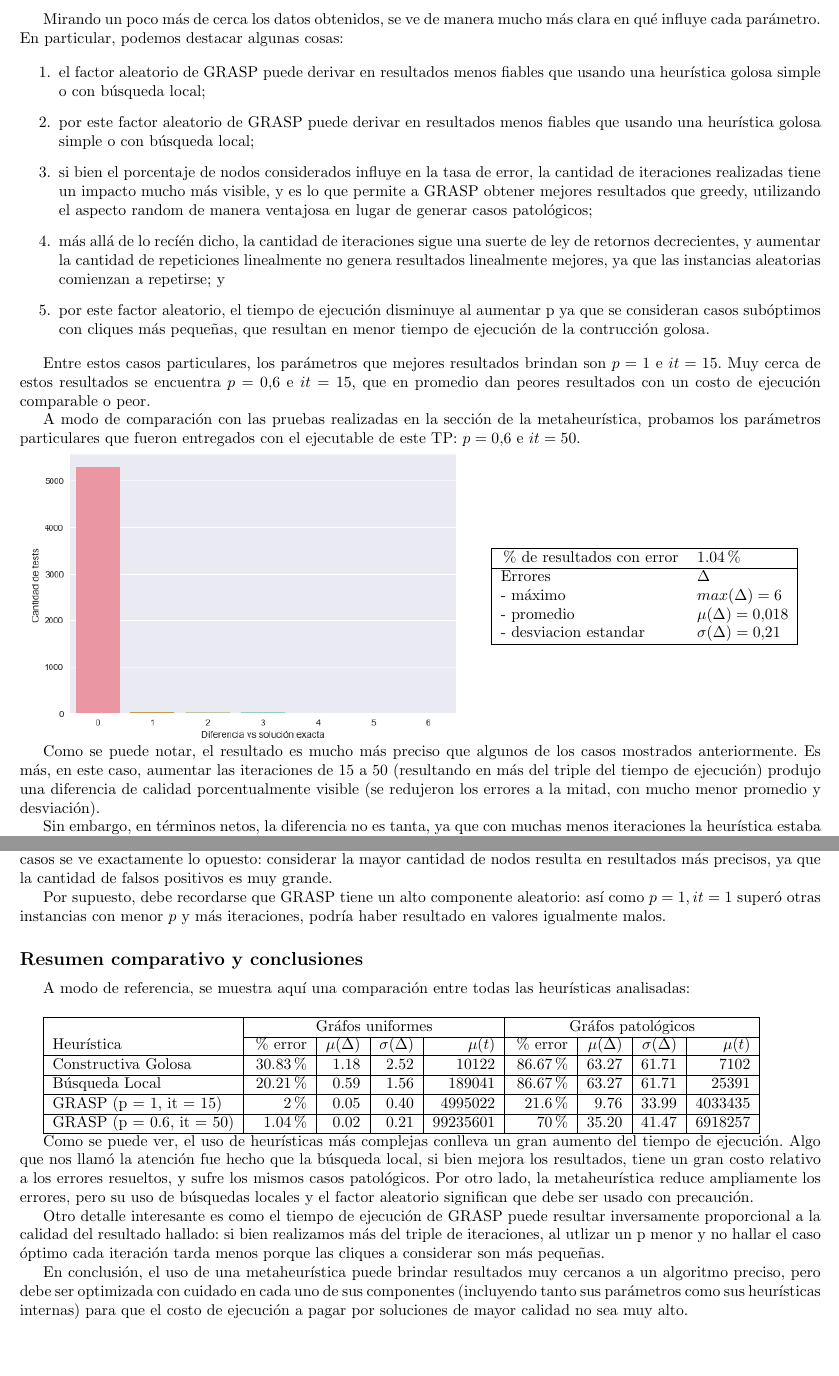
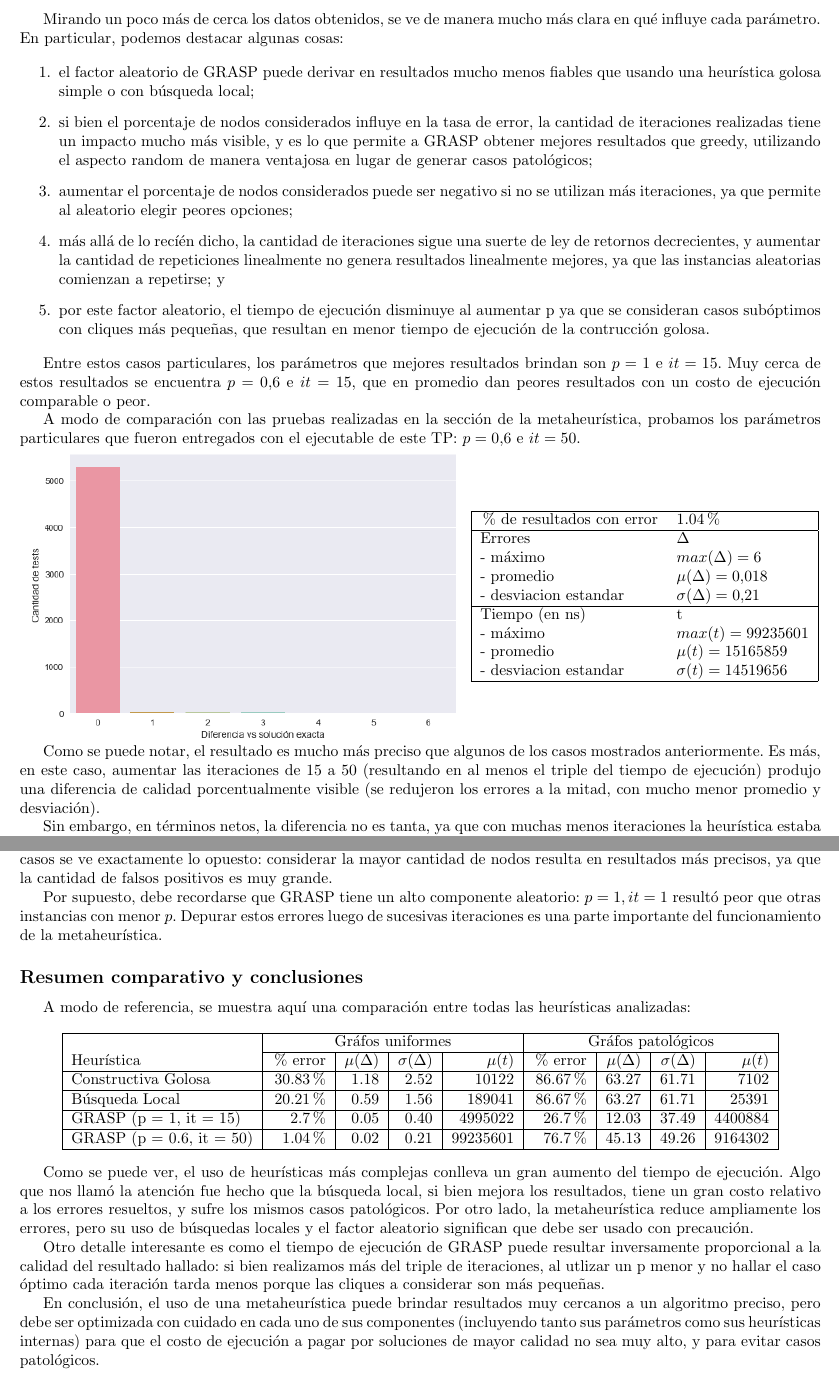
Before and after one commit to ZebaSz/algo3-tp3, a LaTeX document (informe/informe.tex, which reads informe/secciones/comparacion.tex): two parts of pages 28 and 31 of 33, joined at a grey line, cut so that both start at the same text, the shorter picture padded with empty space. Compiled offline with pdfLaTeX.

Commit message:
Arreglar error con analisis grasp

```diff
--- a/informe/secciones/comparacion.tex
+++ b/informe/secciones/comparacion.tex
@@ -176,9 +176,9 @@ Si bien este gráfico no permite un análisis muy profundo, muestra una tendenci
 Mirando un poco más de cerca los datos obtenidos, se ve de manera mucho más clara en qué influye cada parámetro. En particular, podemos destacar algunas cosas:
 
 \begin{enumerate}
-    \item el factor aleatorio de GRASP puede derivar en resultados menos fiables que usando una heurística golosa simple o con búsqueda local;
-    \item por este factor aleatorio de GRASP puede derivar en resultados menos fiables que usando una heurística golosa simple o con búsqueda local;
+    \item el factor aleatorio de GRASP puede derivar en resultados mucho menos fiables que usando una heurística golosa simple o con búsqueda local;
     \item si bien el porcentaje de nodos considerados influye en la tasa de error, la cantidad de iteraciones realizadas tiene un impacto mucho más visible, y es lo que permite a GRASP obtener mejores resultados que greedy, utilizando el aspecto random de manera ventajosa en lugar de generar casos patológicos;
+    \item aumentar el porcentaje de nodos considerados puede ser negativo si no se utilizan más iteraciones, ya que permite al aleatorio elegir peores opciones;
     \item más allá de lo recíén dicho, la cantidad de iteraciones sigue una suerte de ley de retornos decrecientes, y aumentar la cantidad de repeticiones linealmente no genera resultados linealmente mejores, ya que las instancias aleatorias comienzan a repetirse; y
     \item por este factor aleatorio, el tiempo de ejecución disminuye al aumentar p ya que se consideran casos subóptimos con cliques más pequeñas, que resultan en menor tiempo de ejecución de la contrucción golosa.
 \end{enumerate}
@@ -202,13 +202,17 @@ A modo de comparación con las pruebas realizadas en la sección de la metaheur
             Errores & $\Delta$ \\
             - máximo & $max(\Delta) = 6$ \\
             - promedio & $\mu(\Delta) = 0.018$ \\
-            - desviacion estandar & $\sigma(\Delta) = 0.21$ \\
+            - desviacion estandar & $\sigma(\Delta) = 0.21$ \\ \hline
+            Tiempo (en ns) & t \\
+            - máximo & $max(t) = 99235601 $ \\
+            - promedio & $\mu(t) = 15165859$ \\
+            - desviacion estandar & $\sigma(t) = 14519656$ \\
             \hline
         \end{tabular}
     \end{center}
 \end{minipage}
 
-Como se puede notar, el resultado es mucho más preciso que algunos de los casos mostrados anteriormente. Es más, en este caso, aumentar las iteraciones de 15 a 50 (resultando en más del triple del tiempo de ejecución) produjo una diferencia de calidad porcentualmente visible (se redujeron los errores a la mitad, con mucho menor promedio y desviación).
+Como se puede notar, el resultado es mucho más preciso que algunos de los casos mostrados anteriormente. Es más, en este caso, aumentar las iteraciones de 15 a 50 (resultando en al menos el triple del tiempo de ejecución) produjo una diferencia de calidad porcentualmente visible (se redujeron los errores a la mitad, con mucho menor promedio y desviación).
 
 Sin embargo, en términos netos, la diferencia no es tanta, ya que con muchas menos iteraciones la heurística estaba generando buenos resultados. Es difícil cuantificar esta diferencia, ya que depende mucho de los casos de prueba provistos y de la precisión deseada, pero vale la pena mencionar que este aumento en tiempo de ejecución podría no ser valioso.
 
@@ -261,27 +265,27 @@ Por último, decidimos generar casos patológicos especificamente diseñados par
 
 Aquí es claro el rol del parámetro $p$ en la heurística. Si bien existen casos (en particular, casos favorables para la heurística golosa) donde considerar más nodos resulta en una pérdida de tiempo y resultados menos fiables, en estos casos se ve exactamente lo opuesto: considerar la mayor cantidad de nodos resulta en resultados más precisos, ya que la cantidad de falsos positivos es muy grande.
 
-Por supuesto, debe recordarse que GRASP tiene un alto componente aleatorio: así como $p = 1, it = 1$ superó otras instancias con menor $p$ y más iteraciones, podría haber resultado en valores igualmente malos.
+Por supuesto, debe recordarse que GRASP tiene un alto componente aleatorio: $p = 1, it = 1$ resultó peor que otras instancias con menor $p$. Depurar estos errores luego de sucesivas iteraciones es una parte importante del funcionamiento de la metaheurística.
 
 \subsection*{Resumen comparativo y conclusiones}
 
-A modo de referencia, se muestra aquí una comparación entre todas las heurísticas analisadas:
+A modo de referencia, se muestra aquí una comparación entre todas las heurísticas analizadas:
 
-\bigskip
-
+\begin{center}
     \begin{tabular}{| l | r | r | r | r | r | r | r | r |}
         \hline
                                  & \multicolumn{4}{|c|}{Gráfos uniformes}                            & \multicolumn{4}{|c|}{Gráfos patológicos}    \\ \cline{2-9}
         Heurística               & \% error & $\mu(\Delta)$ & $\sigma(\Delta)$ & $\mu(t)$ & \% error & $\mu(\Delta)$ & $\sigma(\Delta)$ & $\mu(t)$ \\ \hline
         Constructiva Golosa      &  30.83\% &          1.18 &             2.52 &    10122 &  86.67\% &         63.27 &            61.71 &     7102 \\ \hline
         Búsqueda Local           &  20.21\% &          0.59 &             1.56 &   189041 &  86.67\% &         63.27 &            61.71 &    25391 \\ \hline
-    GRASP (p = 1, it = 15)   &      2\% &          0.05 &             0.40 &  4995022 &   21.6\% &          9.76 &            33.99 &  4033435 \\ \hline
-    GRASP (p = 0.6, it = 50) &   1.04\% &          0.02 &             0.21 & 99235601 &     70\% &         35.20 &            41.47 &  6918257 \\
+        GRASP (p = 1, it = 15)   &    2.7\% &          0.05 &             0.40 &  4995022 &   26.7\% &         12.03 &            37.49 &  4400884 \\ \hline
+        GRASP (p = 0.6, it = 50) &   1.04\% &          0.02 &             0.21 & 99235601 &   76.7\% &         45.13 &            49.26 &  9164302 \\
         \hline
     \end{tabular}
+\end{center}
 
 Como se puede ver, el uso de heurísticas más complejas conlleva un gran aumento del tiempo de ejecución. Algo que nos llamó la atención fue hecho que la búsqueda local, si bien mejora los resultados, tiene un gran costo relativo a los errores resueltos, y sufre los mismos casos patológicos. Por otro lado, la metaheurística reduce ampliamente los errores, pero su uso de búsquedas locales y el factor aleatorio significan que debe ser usado con precaución.
 
 Otro detalle interesante es como el tiempo de ejecución de GRASP puede resultar inversamente proporcional a la calidad del resultado hallado: si bien realizamos más del triple de iteraciones, al utlizar un p menor y no hallar el caso óptimo cada iteración tarda menos porque las cliques a considerar son más pequeñas.
 
-En conclusión, el uso de una metaheurística puede brindar resultados muy cercanos a un algoritmo preciso, pero debe ser optimizada con cuidado en cada uno de sus componentes (incluyendo tanto sus parámetros como sus heurísticas internas) para que el costo de ejecución a pagar por soluciones de mayor calidad no sea muy alto.
+En conclusión, el uso de una metaheurística puede brindar resultados muy cercanos a un algoritmo preciso, pero debe ser optimizada con cuidado en cada uno de sus componentes (incluyendo tanto sus parámetros como sus heurísticas internas) para que el costo de ejecución a pagar por soluciones de mayor calidad no sea muy alto, y para evitar casos patológicos.
```
Also changed, not shown: informe/img/accuracy-grasp-3x3.png, informe/img/path-grasp-3x3.png, informe/img/path-grasp2-3x3.png, informe/secciones/comparacion.tex (50 more changed lines), 2 other files. Lines whose indentation alone changed are shown as unchanged.
